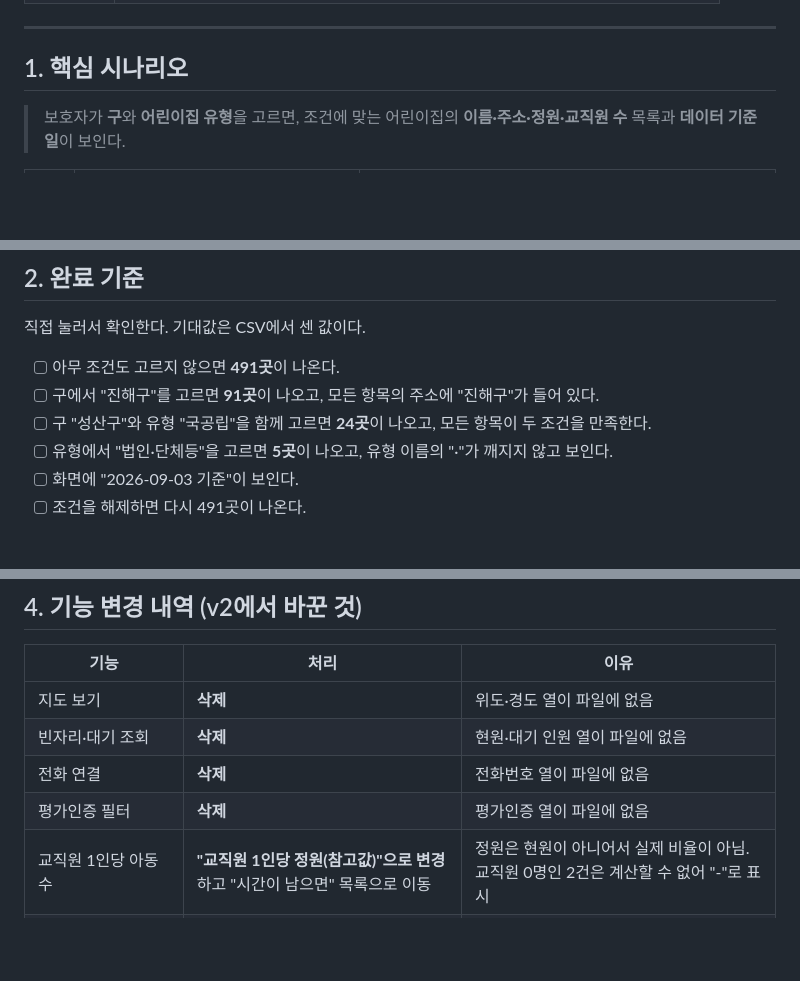
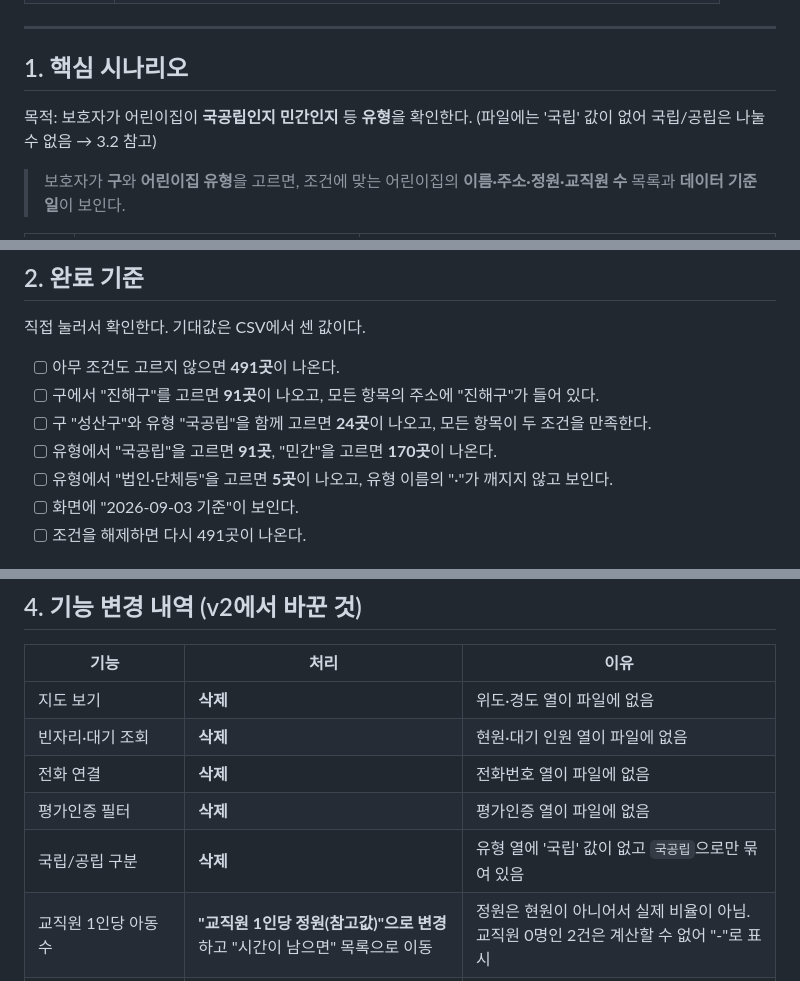
Before and after one commit to reals5xyguy/2610302, a Markdown page: PRD.md, 3 parts joined by grey strips. GitHub-like rendering; blank space fills up the shorter version.

```diff
--- a/PRD.md
+++ b/PRD.md
@@ -10,6 +10,8 @@
 ---
 
 ## 1. 핵심 시나리오
+
+목적: 보호자가 어린이집이 **국공립인지 민간인지** 등 **유형**을 확인한다. (파일에는 '국립' 값이 없어 국립/공립은 나눌 수 없음 → 3.2 참고)
 
 > 보호자가 **구**와 **어린이집 유형**을 고르면, 조건에 맞는 어린이집의 **이름·주소·정원·교직원 수** 목록과 **데이터 기준일**이 보인다.
 
@@ -27,6 +29,7 @@
 - [ ] 아무 조건도 고르지 않으면 **491곳**이 나온다.
 - [ ] 구에서 "진해구"를 고르면 **91곳**이 나오고, 모든 항목의 주소에 "진해구"가 들어 있다.
 - [ ] 구 "성산구"와 유형 "국공립"을 함께 고르면 **24곳**이 나오고, 모든 항목이 두 조건을 만족한다.
+- [ ] 유형에서 "국공립"을 고르면 **91곳**, "민간"을 고르면 **170곳**이 나온다.
 - [ ] 유형에서 "법인·단체등"을 고르면 **5곳**이 나오고, 유형 이름의 "·"가 깨지지 않고 보인다.
 - [ ] 화면에 "2026-09-03 기준"이 보인다.
 - [ ] 조건을 해제하면 다시 491곳이 나온다.
@@ -76,6 +82,7 @@
 | 빈자리·대기 조회 | **삭제** | 현원·대기 인원 열이 파일에 없음 |
 | 전화 연결 | **삭제** | 전화번호 열이 파일에 없음 |
 | 평가인증 필터 | **삭제** | 평가인증 열이 파일에 없음 |
+| 국립/공립 구분 | **삭제** | 유형 열에 '국립' 값이 없고 `국공립`으로만 묶여 있음 |
 | 교직원 1인당 아동 수 | **"교직원 1인당 정원(참고값)"으로 변경**하고 "시간이 남으면" 목록으로 이동 | 정원은 현원이 아니어서 실제 비율이 아님. 교직원 0명인 2건은 계산할 수 없어 "-"로 표시 |
 | 이름 검색, 행정동 필터, 정렬, 결과 요약 | **"시간이 남으면" 목록으로 이동** | 핵심 시나리오 1개에 집중하기 위해 |
 
```
Also changed, not shown: other parts of PRD.md (+6 -2 lines).
